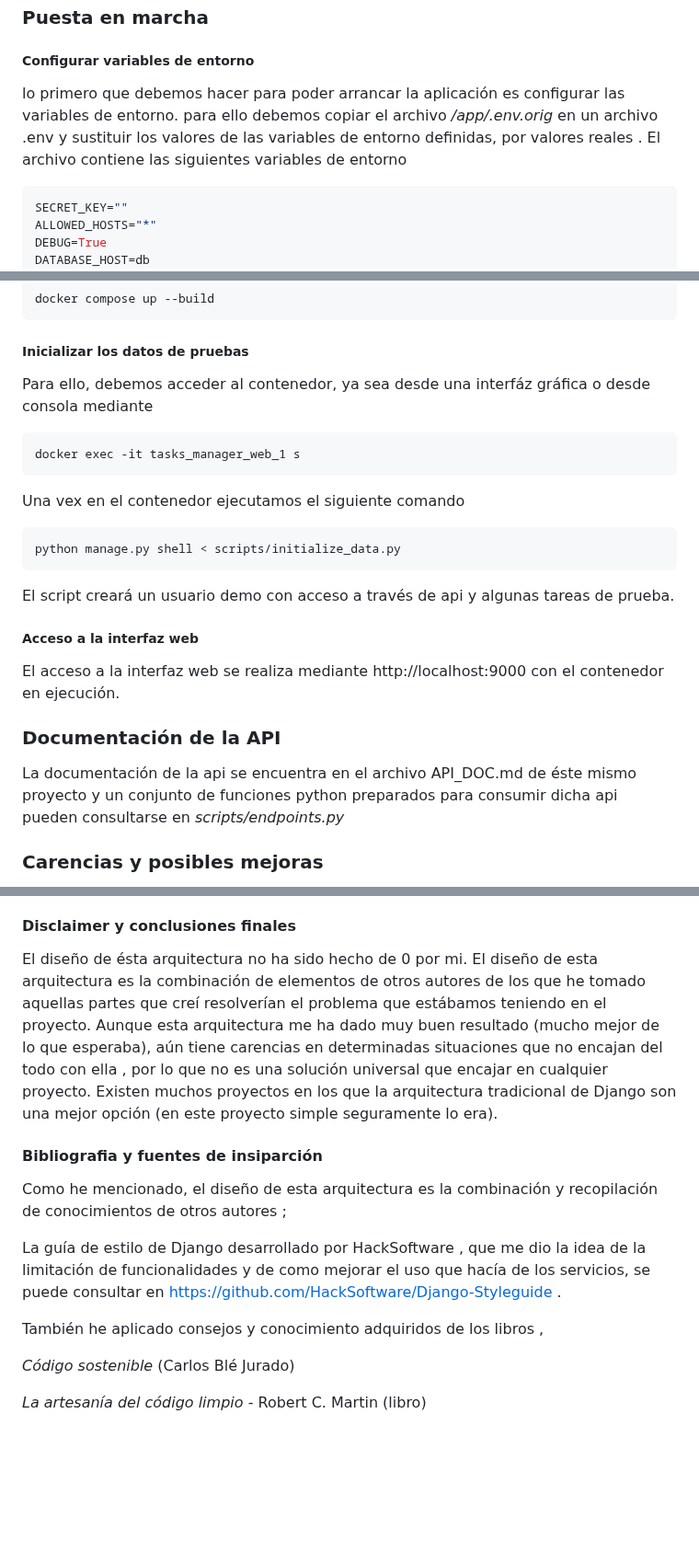
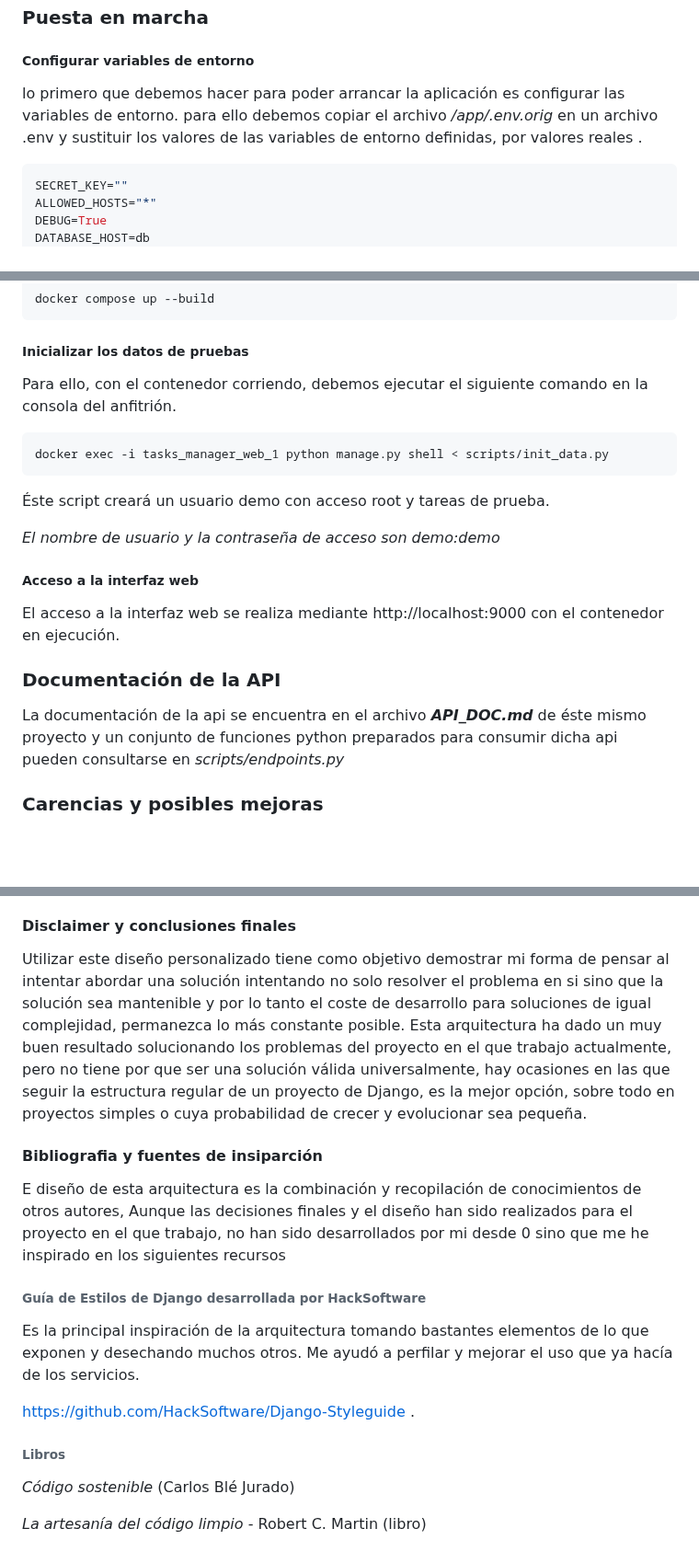
Before and after one commit to brauliohrdz/tasks_manager, a Markdown page: README.md, 3 parts joined by grey strips. Shown at 92% size. Rendered like a GitHub page; blank space fills up the shorter version.

````diff
--- a/README.md
+++ b/README.md
@@ -81,7 +94,7 @@ Algunos principios de diseño que he intentao respetar al desarrollar esta soluc
 
 ##### Configurar variables de entorno
 
-lo primero que debemos hacer para poder arrancar la aplicación es configurar las variables de entorno. para ello debemos copiar el archivo */app/.env.orig* en un archivo .env y sustituir los valores de las variables de entorno definidas, por valores reales . El archivo contiene las siguientes variables de entorno
+lo primero que debemos hacer para poder arrancar la aplicación es configurar las variables de entorno. para ello debemos copiar el archivo */app/.env.orig* en un archivo .env y sustituir los valores de las variables de entorno definidas, por valores reales .
 
 ```bash
 SECRET_KEY=""
@@ -110,19 +123,15 @@ docker compose up --build
 
 ##### Inicializar los datos de pruebas
 
-Para ello, debemos acceder al contenedor, ya sea desde una interfáz gráfica o desde consola mediante
+Para ello, con el contenedor corriendo, debemos ejecutar el siguiente comando en la consola del anfitrión.
 
 ```bash
-docker exec -it tasks_manager_web_1 s
+docker exec -i tasks_manager_web_1 python manage.py shell < scripts/init_data.py
 ```
 
-Una vex en el contenedor ejecutamos el siguiente comando
+Éste script creará un usuario demo con acceso root y  tareas de prueba.
 
-```
-python manage.py shell < scripts/initialize_data.py
-```
-
-El script creará un usuario demo con acceso a través de api y algunas tareas de prueba.
+*El nombre de usuario y la contraseña de acceso son demo:demo*
 
 
 
@@ -134,7 +143,7 @@ El acceso a la interfaz web se realiza mediante http://localhost:9000  con el co
 
 ### Documentación de la API
 
-La documentación de la api  se encuentra en el archivo API_DOC.md de éste mismo proyecto y un conjunto de funciones python preparados para consumir dicha api pueden consultarse en *scripts/endpoints.py*
+La documentación de la api  se encuentra en el archivo ***API_DOC.md*** de éste mismo proyecto y un conjunto de funciones python preparados para consumir dicha api pueden consultarse en *scripts/endpoints.py*
 
 
 
@@ -151,17 +160,21 @@ La documentación de la api  se encuentra en el archivo API_DOC.md de éste mism
 
 #### Disclaimer y conclusiones finales
 
-El diseño de ésta arquitectura no ha sido hecho de 0 por mi. El diseño de esta arquitectura es la combinación de elementos de otros autores de los que he tomado aquellas partes que creí resolverían el problema que estábamos teniendo en el proyecto. Aunque esta arquitectura me ha dado muy buen resultado (mucho mejor de lo que esperaba), aún tiene carencias en determinadas situaciones que no encajan del todo con ella , por lo que no es una solución universal que encajar en cualquier proyecto.  Existen muchos proyectos en los que la arquitectura tradicional de Django son una mejor opción (en este proyecto simple seguramente lo era).
+Utilizar este diseño personalizado tiene como objetivo demostrar mi forma de pensar al intentar abordar una solución intentando no solo resolver el problema en si sino que la solución sea mantenible y por lo tanto el coste de desarrollo para soluciones de igual complejidad, permanezca lo más constante posible. Esta arquitectura ha dado un muy buen resultado solucionando los problemas del proyecto en el que trabajo actualmente, pero no tiene por que ser una solución válida universalmente, hay ocasiones en las que seguir la estructura regular de un proyecto de Django, es la mejor opción, sobre todo en proyectos simples o cuya probabilidad de crecer y evolucionar sea pequeña.
 
 
 
 #### Bibliografia y fuentes de insiparción
 
-Como he mencionado, el diseño de esta arquitectura es la combinación y recopilación de conocimientos de otros autores ;
+E diseño de esta arquitectura es la combinación y recopilación de conocimientos de otros autores, Aunque las decisiones finales y el diseño han sido realizados para el proyecto en el que trabajo, no han sido desarrollados por mi desde 0 sino que me he inspirado en los siguientes recursos
 
- La guía de estilo de Django desarrollado por HackSoftware , que me dio la idea de la limitación de funcionalidades y de como mejorar el uso que hacía de los servicios, se puede consultar en  https://github.com/HackSoftware/Django-Styleguide .
+###### Guía de Estilos de Django desarrollada por HackSoftware
 
-También he aplicado consejos y conocimiento adquiridos de los libros ,
+Es la principal inspiración de la arquitectura tomando bastantes elementos de lo que exponen y desechando muchos otros. Me ayudó a perfilar y mejorar el uso que ya hacía de los servicios.
+
+ https://github.com/HackSoftware/Django-Styleguide .
+
+###### Libros
 
  *Código sostenible* (Carlos Blé Jurado)
 
````
Also changed, not shown: other parts of README.md (+38 -25 lines).
